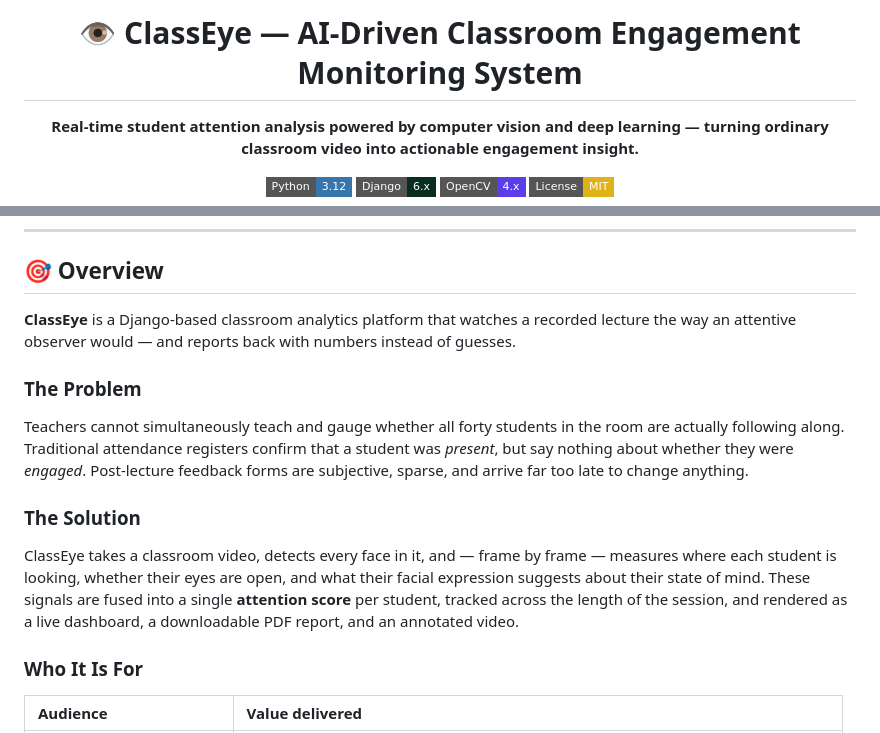
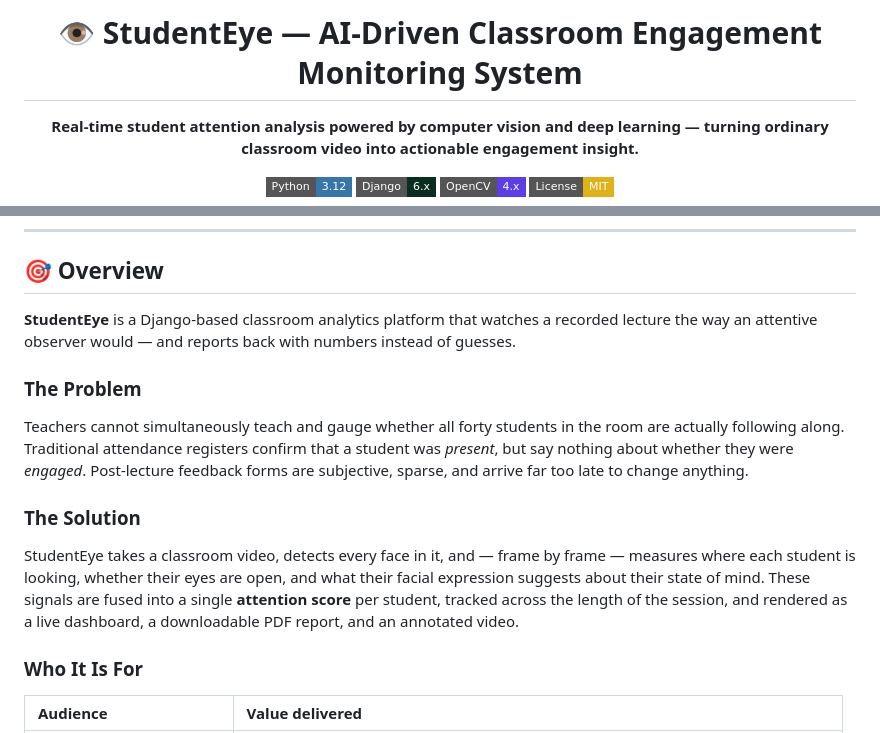
Before and after one commit to VedantGohel/Student-Eye, a Markdown page: README.md, 2 parts joined by grey strips. Drawn GitHub-style; badges without logos.

```diff
--- a/README.md
+++ b/README.md
@@ -1,6 +1,6 @@
 <div align="center">
 
-# 👁️ ClassEye — AI-Driven Classroom Engagement Monitoring System
+# 👁️ StudentEye — AI-Driven Classroom Engagement Monitoring System
 
 **Real-time student attention analysis powered by computer vision and deep learning — turning ordinary classroom video into actionable engagement insight.**
 
@@ -38,7 +38,7 @@
 
 ## 🎯 Overview
 
-**ClassEye** is a Django-based classroom analytics platform that watches a recorded lecture the way an attentive observer would — and reports back with numbers instead of guesses.
+**StudentEye** is a Django-based classroom analytics platform that watches a recorded lecture the way an attentive observer would — and reports back with numbers instead of guesses.
 
 ### The Problem
 
@@ -46,7 +46,7 @@ Teachers cannot simultaneously teach and gauge whether all forty students in the
 
 ### The Solution
 
-ClassEye takes a classroom video, detects every face in it, and — frame by frame — measures where each student is looking, whether their eyes are open, and what their facial expression suggests about their state of mind. These signals are fused into a single **attention score** per student, tracked across the length of the session, and rendered as a live dashboard, a downloadable PDF report, and an annotated video.
+StudentEye takes a classroom video, detects every face in it, and — frame by frame — measures where each student is looking, whether their eyes are open, and what their facial expression suggests about their state of mind. These signals are fused into a single **attention score** per student, tracked across the length of the session, and rendered as a live dashboard, a downloadable PDF report, and an annotated video.
 
 ### Who It Is For
 
```
